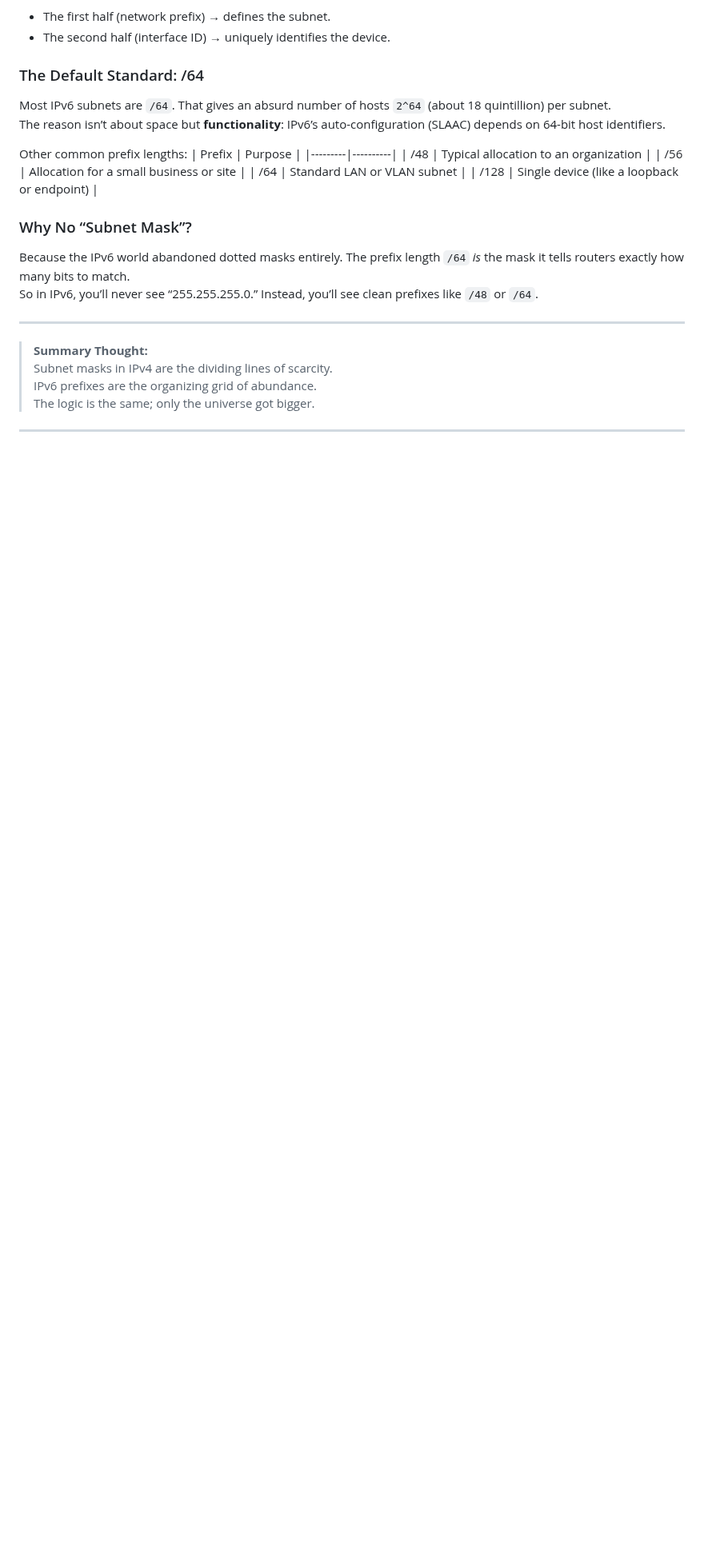
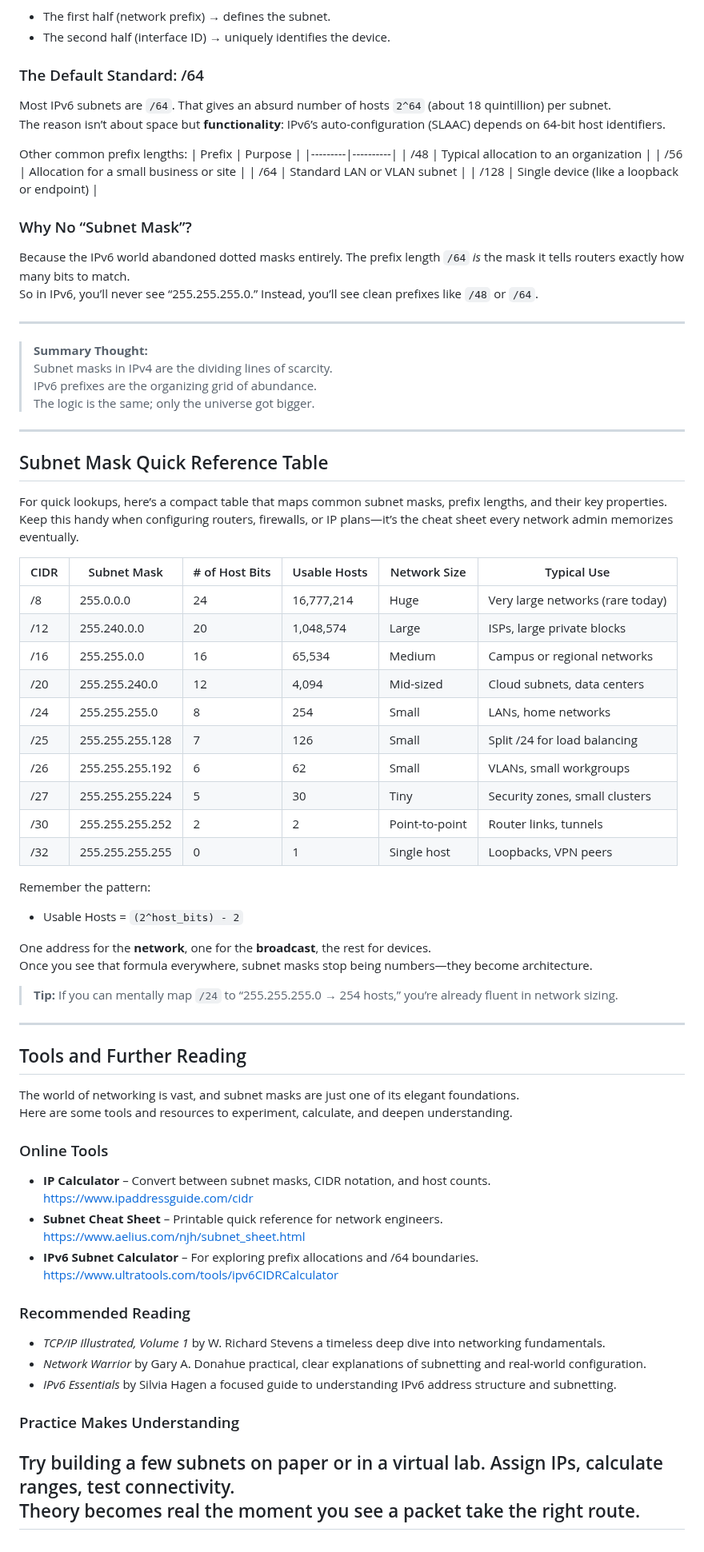
Before and after one commit to xidruk/computer-networking, a Markdown page: docs/subnet_mask.md, the part around the change. Shown at 80% size. Rendered like a GitHub page; blank space fills up the shorter version.

Commit message:
Subnet Mask

```diff
--- a/docs/subnet_mask.md
+++ b/docs/subnet_mask.md
@@ -449,3 +449,55 @@ So in IPv6, you’ll never see “255.255.255.0.” Instead, you’ll see clean
 > The logic is the same; only the universe got bigger.
 
 ---
+
+## Subnet Mask Quick Reference Table
+
+For quick lookups, here’s a compact table that maps common subnet masks, prefix lengths, and their key properties.
+Keep this handy when configuring routers, firewalls, or IP plans—it’s the cheat sheet every network admin memorizes eventually.
+
+| CIDR | Subnet Mask | # of Host Bits | Usable Hosts | Network Size | Typical Use |
+|------|--------------|----------------|---------------|---------------|--------------|
+| /8  | 255.0.0.0 | 24 | 16,777,214 | Huge | Very large networks (rare today) |
+| /12 | 255.240.0.0 | 20 | 1,048,574 | Large | ISPs, large private blocks |
+| /16 | 255.255.0.0 | 16 | 65,534 | Medium | Campus or regional networks |
+| /20 | 255.255.240.0 | 12 | 4,094 | Mid-sized | Cloud subnets, data centers |
+| /24 | 255.255.255.0 | 8 | 254 | Small | LANs, home networks |
+| /25 | 255.255.255.128 | 7 | 126 | Small | Split /24 for load balancing |
+| /26 | 255.255.255.192 | 6 | 62 | Small | VLANs, small workgroups |
+| /27 | 255.255.255.224 | 5 | 30 | Tiny | Security zones, small clusters |
+| /30 | 255.255.255.252 | 2 | 2 | Point-to-point | Router links, tunnels |
+| /32 | 255.255.255.255 | 0 | 1 | Single host | Loopbacks, VPN peers |
+
+Remember the pattern:
+- Usable Hosts = `(2^host_bits) - 2`
+
+One address for the **network**, one for the **broadcast**, the rest for devices.
+Once you see that formula everywhere, subnet masks stop being numbers—they become architecture.
+
+> **Tip:** If you can mentally map `/24` to “255.255.255.0 → 254 hosts,” you’re already fluent in network sizing.
+
+---
+
+## Tools and Further Reading
+
+The world of networking is vast, and subnet masks are just one of its elegant foundations.
+Here are some tools and resources to experiment, calculate, and deepen understanding.
+
+### Online Tools
+- **IP Calculator** – Convert between subnet masks, CIDR notation, and host counts.
+  [https://www.ipaddressguide.com/cidr](https://www.ipaddressguide.com/cidr)
+- **Subnet Cheat Sheet** – Printable quick reference for network engineers.
+  [https://www.aelius.com/njh/subnet_sheet.html](https://www.aelius.com/njh/subnet_sheet.html)
+- **IPv6 Subnet Calculator** – For exploring prefix allocations and /64 boundaries.
+  [https://www.ultratools.com/tools/ipv6CIDRCalculator](https://www.ultratools.com/tools/ipv6CIDRCalculator)
+
+### Recommended Reading
+- *TCP/IP Illustrated, Volume 1* by W. Richard Stevens a timeless deep dive into networking fundamentals.
+- *Network Warrior* by Gary A. Donahue practical, clear explanations of subnetting and real-world configuration.
+- *IPv6 Essentials* by Silvia Hagen a focused guide to understanding IPv6 address structure and subnetting.
+
+### Practice Makes Understanding
+
+Try building a few subnets on paper or in a virtual lab. Assign IPs, calculate ranges, test connectivity.
+Theory becomes real the moment you see a packet take the right route.
+---
```
